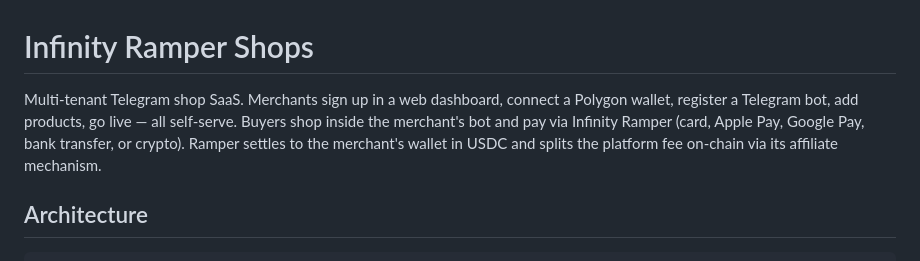
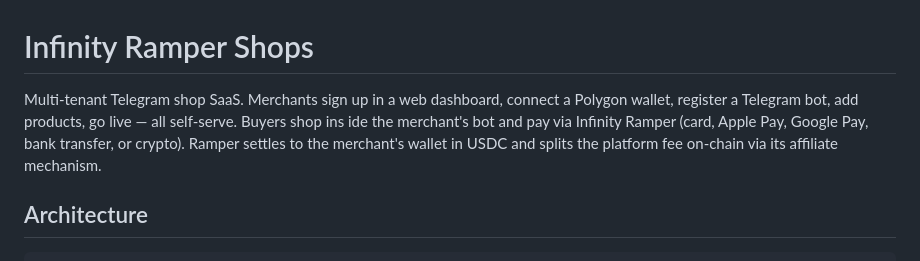
Before and after one commit to connor827/Infinity_Ramper_Shop, a Markdown page: ramper-shop-bot 4/README.md, the part around the change. GitHub-like rendering.

```diff
--- a/ramper-shop-bot 4/README.md
+++ b/ramper-shop-bot 4/README.md
@@ -1,6 +1,6 @@
 # Infinity Ramper Shops
 
-Multi-tenant Telegram shop SaaS. Merchants sign up in a web dashboard, connect a Polygon wallet, register a Telegram bot, add products, go live — all self-serve. Buyers shop inside the merchant's bot and pay via Infinity Ramper (card, Apple Pay, Google Pay, bank transfer, or crypto). Ramper settles to the merchant's wallet in USDC and splits the platform fee on-chain via its affiliate mechanism.
+Multi-tenant Telegram shop SaaS. Merchants sign up in a web dashboard, connect a Polygon wallet, register a Telegram bot, add products, go live — all self-serve. Buyers shop ins ide the merchant's bot and pay via Infinity Ramper (card, Apple Pay, Google Pay, bank transfer, or crypto). Ramper settles to the merchant's wallet in USDC and splits the platform fee on-chain via its affiliate mechanism.
 
 ## Architecture
 
```
